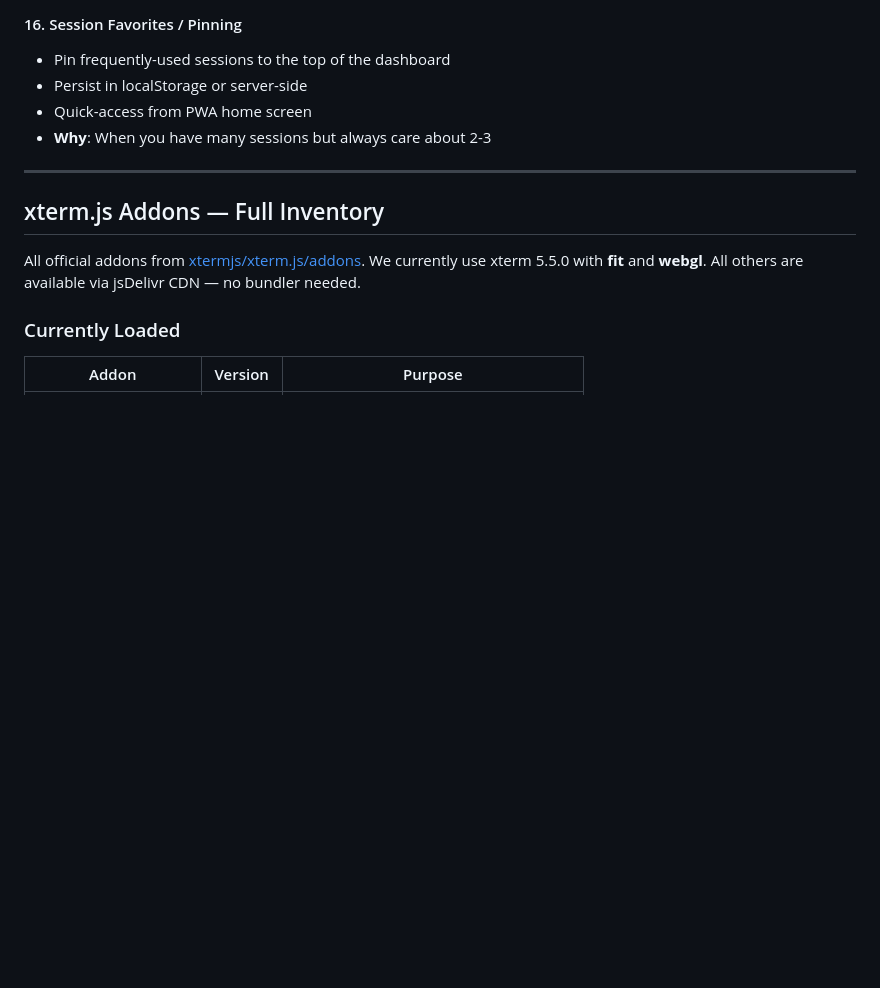
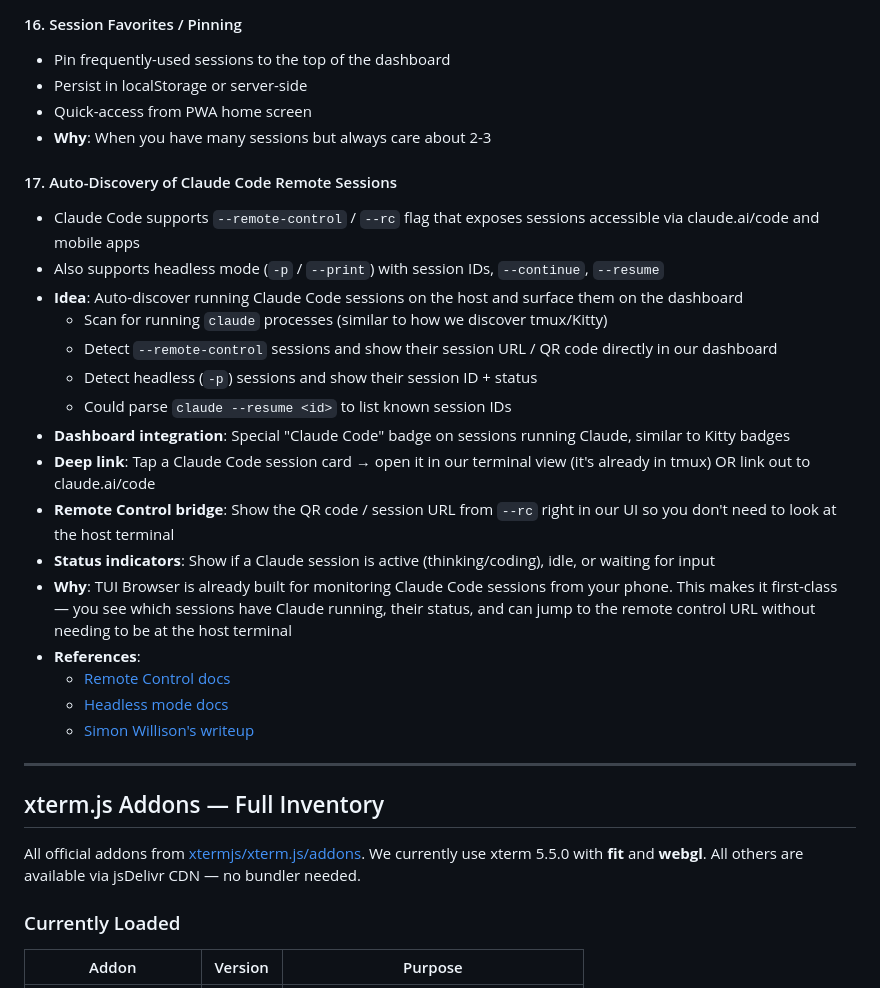
Before and after one commit to AJV009/tui-browser, a Markdown page: docs/brainstorm-feature-ideas.md, the part around the change. GitHub-like rendering; blank space fills up the shorter version.

Commit message:
docs: add Claude Code remote session discovery idea to brainstorm
Co-Authored-By: Claude Opus 4.6 (1M context) <noreply@anthropic.com>

```diff
--- a/docs/brainstorm-feature-ideas.md
+++ b/docs/brainstorm-feature-ideas.md
@@ -159,6 +159,24 @@ _Date: 2026-03-14_
 - Quick-access from PWA home screen
 - **Why**: When you have many sessions but always care about 2-3
 
+#### 17. Auto-Discovery of Claude Code Remote Sessions
+- Claude Code supports `--remote-control` / `--rc` flag that exposes sessions accessible via claude.ai/code and mobile apps
+- Also supports headless mode (`-p` / `--print`) with session IDs, `--continue`, `--resume`
+- **Idea**: Auto-discover running Claude Code sessions on the host and surface them on the dashboard
+  - Scan for running `claude` processes (similar to how we discover tmux/Kitty)
+  - Detect `--remote-control` sessions and show their session URL / QR code directly in our dashboard
+  - Detect headless (`-p`) sessions and show their session ID + status
+  - Could parse `claude --resume <id>` to list known session IDs
+- **Dashboard integration**: Special "Claude Code" badge on sessions running Claude, similar to Kitty badges
+- **Deep link**: Tap a Claude Code session card → open it in our terminal view (it's already in tmux) OR link out to claude.ai/code
+- **Remote Control bridge**: Show the QR code / session URL from `--rc` right in our UI so you don't need to look at the host terminal
+- **Status indicators**: Show if a Claude session is active (thinking/coding), idle, or waiting for input
+- **Why**: TUI Browser is already built for monitoring Claude Code sessions from your phone. This makes it first-class — you see which sessions have Claude running, their status, and can jump to the remote control URL without needing to be at the host terminal
+- **References**:
+  - [Remote Control docs](https://code.claude.com/docs/en/remote-control)
+  - [Headless mode docs](https://code.claude.com/docs/en/headless)
+  - [Simon Willison's writeup](https://simonwillison.net/2026/Feb/25/claude-code-remote-control/)
+
 ---
 
 ## xterm.js Addons — Full Inventory
```
